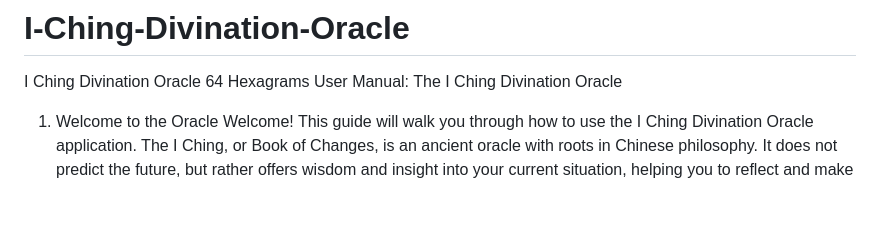
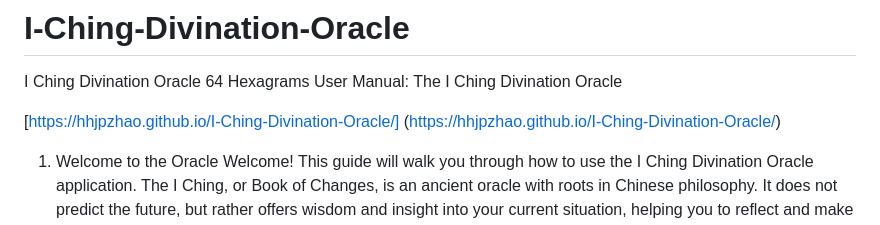
Before and after one commit to HHJPZhao/I-Ching-Divination-Oracle, a Markdown page: README.md, the part around the change. Rendered like a GitHub page; blank space fills up the shorter version.

```diff
--- a/README.md
+++ b/README.md
@@ -1,6 +1,9 @@
 # I-Ching-Divination-Oracle
 I Ching Divination Oracle 64 Hexagrams
 User Manual: The I Ching Divination Oracle
+
+[https://hhjpzhao.github.io/I-Ching-Divination-Oracle/] (https://hhjpzhao.github.io/I-Ching-Divination-Oracle/)
+
 1. Welcome to the Oracle
 Welcome! This guide will walk you through how to use the I Ching Divination Oracle application. The I Ching, or Book of Changes, is an ancient oracle with roots in Chinese philosophy. It does not predict the future, but rather offers wisdom and insight into your current situation, helping you to reflect and make decisions with greater clarity.
 
```
